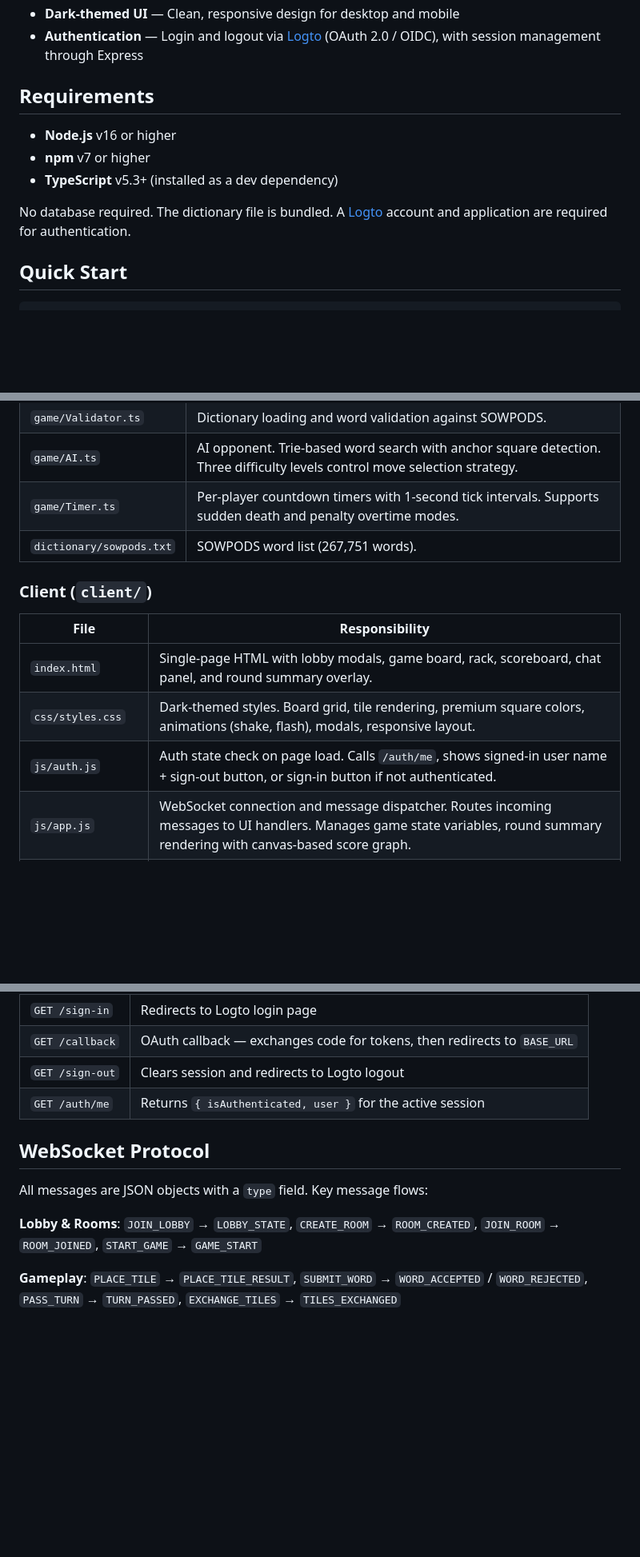
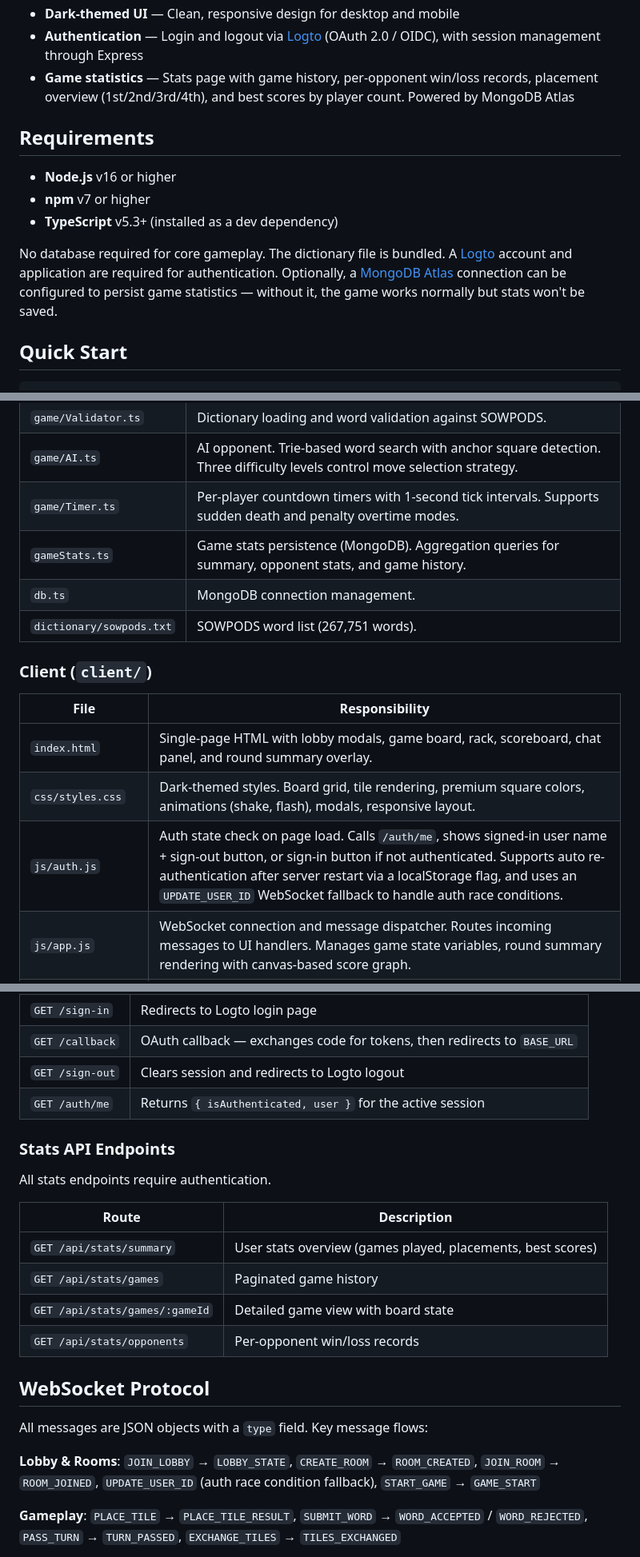
Before and after one commit to elye/web_dynamic_nodejs_scrabble_game, a Markdown page: README.md, 3 parts joined by grey strips. Shown at 80% size. GitHub-like rendering; blank space fills up the shorter version.

Commit message:
docs: update README with stats, auth improvements, and new endpoints
Co-authored-by: Copilot <223556219+Copilot@users.noreply.github.com>

```diff
--- a/README.md
+++ b/README.md
@@ -17,6 +17,7 @@ A full-stack, real-time multiplayer Scrabble board game for 1–4 players built
 - **Chat & turn history** — Real-time messaging and detailed move log with word definitions from the Free Dictionary API
 - **Dark-themed UI** — Clean, responsive design for desktop and mobile
 - **Authentication** — Login and logout via [Logto](https://logto.io) (OAuth 2.0 / OIDC), with session management through Express
+- **Game statistics** — Stats page with game history, per-opponent win/loss records, placement overview (1st/2nd/3rd/4th), and best scores by player count. Powered by MongoDB Atlas
 
 ## Requirements
 
@@ -24,7 +25,7 @@ A full-stack, real-time multiplayer Scrabble board game for 1–4 players built
 - **npm** v7 or higher
 - **TypeScript** v5.3+ (installed as a dev dependency)
 
-No database required. The dictionary file is bundled. A [Logto](https://logto.io) account and application are required for authentication.
+No database required for core gameplay. The dictionary file is bundled. A [Logto](https://logto.io) account and application are required for authentication. Optionally, a [MongoDB Atlas](https://www.mongodb.com/atlas) connection can be configured to persist game statistics — without it, the game works normally but stats won't be saved.
 
 ## Quick Start
 
@@ -131,6 +133,8 @@ The application follows a **client-server** architecture with WebSocket-based re
 | `game/Validator.ts` | Dictionary loading and word validation against SOWPODS. |
 | `game/AI.ts` | AI opponent. Trie-based word search with anchor square detection. Three difficulty levels control move selection strategy. |
 | `game/Timer.ts` | Per-player countdown timers with 1-second tick intervals. Supports sudden death and penalty overtime modes. |
+| `gameStats.ts` | Game stats persistence (MongoDB). Aggregation queries for summary, opponent stats, and game history. |
+| `db.ts` | MongoDB connection management. |
 | `dictionary/sowpods.txt` | SOWPODS word list (267,751 words). |
 
 ### Client (`client/`)
@@ -139,7 +143,7 @@ The application follows a **client-server** architecture with WebSocket-based re
 |------|---------------|
 | `index.html` | Single-page HTML with lobby modals, game board, rack, scoreboard, chat panel, and round summary overlay. |
 | `css/styles.css` | Dark-themed styles. Board grid, tile rendering, premium square colors, animations (shake, flash), modals, responsive layout. |
-| `js/auth.js` | Auth state check on page load. Calls `/auth/me`, shows signed-in user name + sign-out button, or sign-in button if not authenticated. |
+| `js/auth.js` | Auth state check on page load. Calls `/auth/me`, shows signed-in user name + sign-out button, or sign-in button if not authenticated. Supports auto re-authentication after server restart via a localStorage flag, and uses an `UPDATE_USER_ID` WebSocket fallback to handle auth race conditions. |
 | `js/app.js` | WebSocket connection and message dispatcher. Routes incoming messages to UI handlers. Manages game state variables, round summary rendering with canvas-based score graph. |
 | `js/board.js` | Board rendering and interaction. Drag-and-drop tile placement, click-to-place, board-to-board moves, score preview requests, tentative placement during opponent's turn. |
 | `js/rack.js` | Tile rack management. Drag-and-drop reordering, shuffle, sort, add/remove tiles. |
@@ -218,11 +227,22 @@ The AI uses a trie built from the SOWPODS dictionary to efficiently generate val
 | `GET /sign-out` | Clears session and redirects to Logto logout |
 | `GET /auth/me` | Returns `{ isAuthenticated, user }` for the active session |
 
+### Stats API Endpoints
+
+All stats endpoints require authentication.
+
+| Route | Description |
+|-------|-------------|
+| `GET /api/stats/summary` | User stats overview (games played, placements, best scores) |
+| `GET /api/stats/games` | Paginated game history |
+| `GET /api/stats/games/:gameId` | Detailed game view with board state |
+| `GET /api/stats/opponents` | Per-opponent win/loss records |
+
 ## WebSocket Protocol
 
 All messages are JSON objects with a `type` field. Key message flows:
 
-**Lobby & Rooms**: `JOIN_LOBBY` → `LOBBY_STATE`, `CREATE_ROOM` → `ROOM_CREATED`, `JOIN_ROOM` → `ROOM_JOINED`, `START_GAME` → `GAME_START`
+**Lobby & Rooms**: `JOIN_LOBBY` → `LOBBY_STATE`, `CREATE_ROOM` → `ROOM_CREATED`, `JOIN_ROOM` → `ROOM_JOINED`, `UPDATE_USER_ID` (auth race condition fallback), `START_GAME` → `GAME_START`
 
 **Gameplay**: `PLACE_TILE` → `PLACE_TILE_RESULT`, `SUBMIT_WORD` → `WORD_ACCEPTED` / `WORD_REJECTED`, `PASS_TURN` → `TURN_PASSED`, `EXCHANGE_TILES` → `TILES_EXCHANGED`
 
```
Also changed, not shown: other parts of README.md (+7 -1 lines).
